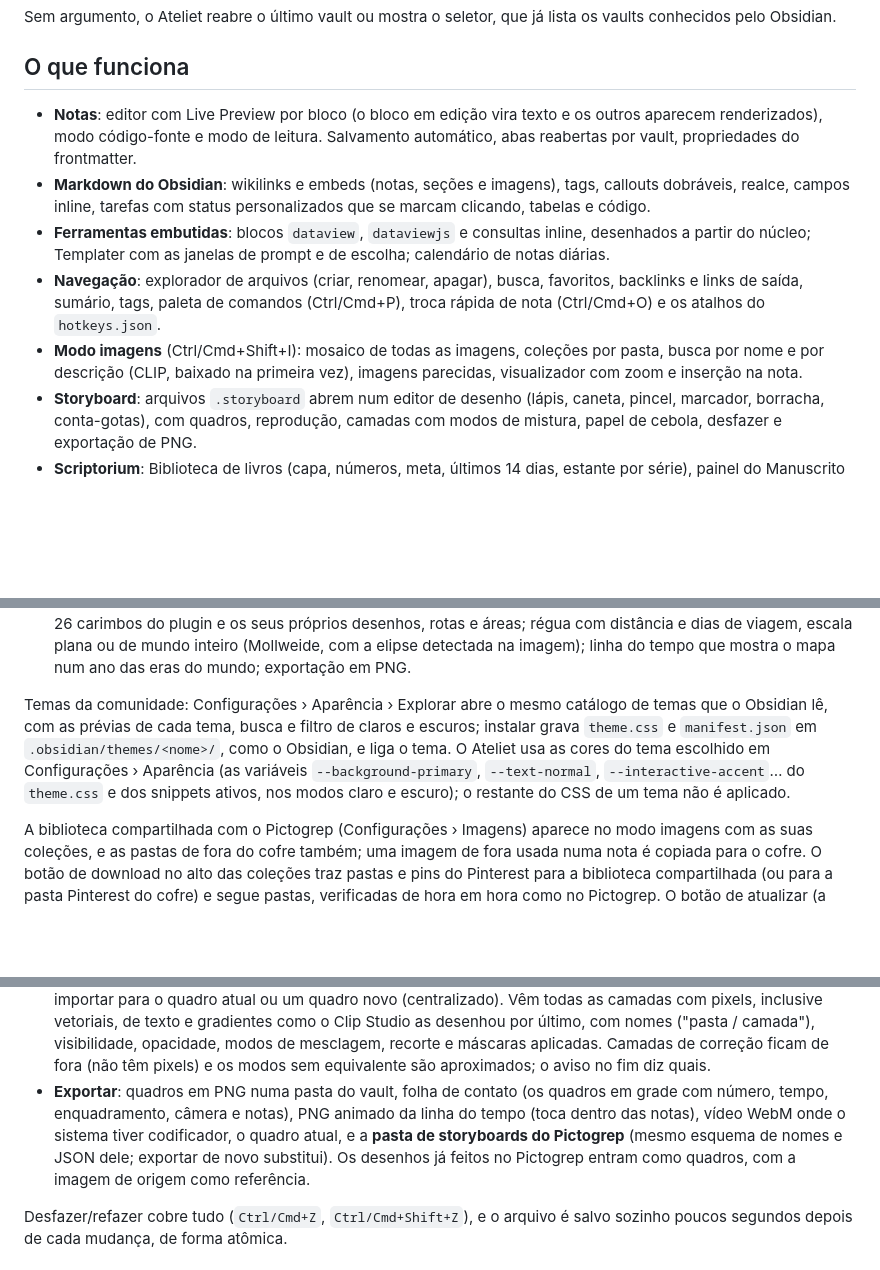
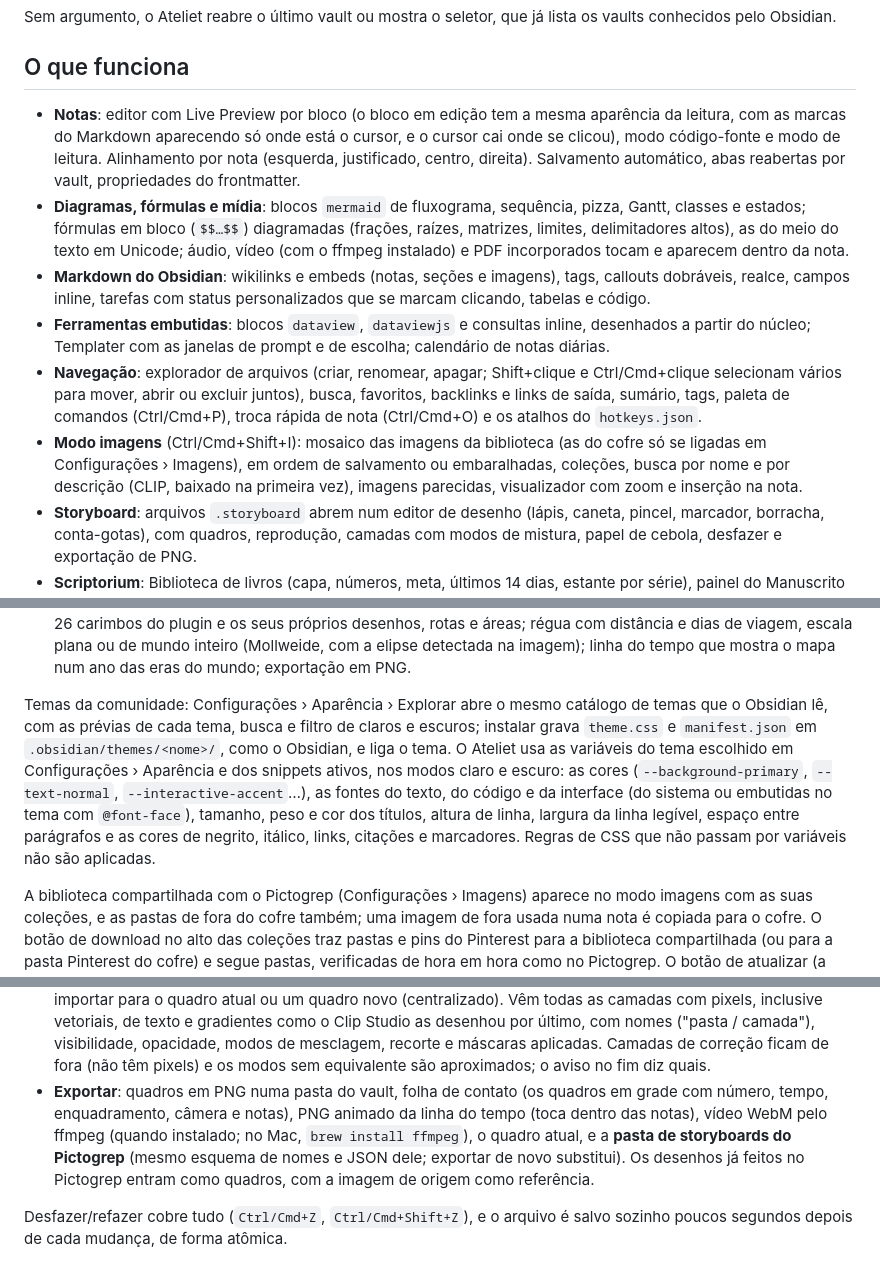
Before and after one commit to ypernicosis/ateliet, a Markdown page: README.md, 3 parts joined by grey strips. GitHub-like rendering; blank space fills up the shorter version.

Commit message:
README e ARCHITECTURE: o que mudou nesta leva
Co-Authored-By: Claude Opus 5.5 <noreply@anthropic.com>
Claude-Session: https://claude.ai/code/session_01W3jrF5yFk8e4pnuVDaCNAu

````diff
--- a/README.md
+++ b/README.md
@@ -24,11 +24,12 @@ Sem argumento, o Ateliet reabre o último vault ou mostra o seletor, que já lis
 
 ## O que funciona
 
-- **Notas**: editor com Live Preview por bloco (o bloco em edição vira texto e os outros aparecem renderizados), modo código-fonte e modo de leitura. Salvamento automático, abas reabertas por vault, propriedades do frontmatter.
+- **Notas**: editor com Live Preview por bloco (o bloco em edição tem a mesma aparência da leitura, com as marcas do Markdown aparecendo só onde está o cursor, e o cursor cai onde se clicou), modo código-fonte e modo de leitura. Alinhamento por nota (esquerda, justificado, centro, direita). Salvamento automático, abas reabertas por vault, propriedades do frontmatter.
+- **Diagramas, fórmulas e mídia**: blocos `mermaid` de fluxograma, sequência, pizza, Gantt, classes e estados; fórmulas em bloco (`$$…$$`) diagramadas (frações, raízes, matrizes, limites, delimitadores altos), as do meio do texto em Unicode; áudio, vídeo (com o ffmpeg instalado) e PDF incorporados tocam e aparecem dentro da nota.
 - **Markdown do Obsidian**: wikilinks e embeds (notas, seções e imagens), tags, callouts dobráveis, realce, campos inline, tarefas com status personalizados que se marcam clicando, tabelas e código.
 - **Ferramentas embutidas**: blocos `dataview`, `dataviewjs` e consultas inline, desenhados a partir do núcleo; Templater com as janelas de prompt e de escolha; calendário de notas diárias.
-- **Navegação**: explorador de arquivos (criar, renomear, apagar), busca, favoritos, backlinks e links de saída, sumário, tags, paleta de comandos (Ctrl/Cmd+P), troca rápida de nota (Ctrl/Cmd+O) e os atalhos do `hotkeys.json`.
-- **Modo imagens** (Ctrl/Cmd+Shift+I): mosaico de todas as imagens, coleções por pasta, busca por nome e por descrição (CLIP, baixado na primeira vez), imagens parecidas, visualizador com zoom e inserção na nota.
+- **Navegação**: explorador de arquivos (criar, renomear, apagar; Shift+clique e Ctrl/Cmd+clique selecionam vários para mover, abrir ou excluir juntos), busca, favoritos, backlinks e links de saída, sumário, tags, paleta de comandos (Ctrl/Cmd+P), troca rápida de nota (Ctrl/Cmd+O) e os atalhos do `hotkeys.json`.
+- **Modo imagens** (Ctrl/Cmd+Shift+I): mosaico das imagens da biblioteca (as do cofre só se ligadas em Configurações › Imagens), em ordem de salvamento ou embaralhadas, coleções, busca por nome e por descrição (CLIP, baixado na primeira vez), imagens parecidas, visualizador com zoom e inserção na nota.
 - **Storyboard**: arquivos `.storyboard` abrem num editor de desenho (lápis, caneta, pincel, marcador, borracha, conta-gotas), com quadros, reprodução, camadas com modos de mistura, papel de cebola, desfazer e exportação de PNG.
 - **Scriptorium**: Biblioteca de livros (capa, números, meta, últimos 14 dias, estante por série), painel do Manuscrito com status, partes e reordenação por arrastar, criação de livros, capítulos e personagens, estatísticas diárias no mesmo `data.json` do plugin. Nos capítulos, um menu "/" (cena, carta, diário, poema, tela, nota de rodapé, personagem…) e uma barra sobre a seleção (negrito, itálico, estilos de texto, blocos). Fichas de personagem e elenco, modo foco com sprints, exportação para EPUB, DOCX, Markdown e leitor web.
 - **Enredo**: Grade (tramas × capítulos, com as cenas nos cruzamentos e arrastar entre células), Escaleta, Cronologia (eras, eventos do mundo, ordem de leitura), Pistas (plantar e colher), Arcos de personagem, Mural (notas, imagens, links e cenas soltas) e Relações (personagens, eventos e notas ligados por fios rotulados), com um painel lateral para editar a cena, a trama, a pista, o arco ou o capítulo planejado. Estruturas narrativas (três atos, Save the Cat, Jornada do Herói e as suas) aplicadas a trechos do livro aparecem como faixas de batidas sobre a Grade; cada cena se liga a batidas e responde às perguntas da estrutura, e um editor visual cria ou muda estruturas. A visão de saga põe os livros da série lado a lado: a Grade cruza as tramas da série (as de mesmo nome viram uma linha) com os livros, e Cronologia, Pistas e Arcos leem a série inteira; clicar em algo de outro livro abre o Enredo dele. Os dados ficam no mesmo `Enredo/Enredo.md` do plugin.
@@ -39,7 +40,7 @@ Sem argumento, o Ateliet reabre o último vault ou mostra o seletor, que já lis
 - **Trilha sonora**: faixas com capa, temas (a música de um personagem, capítulo, cena, trama, ato ou lugar) e o diário do que tocava enquanto cada capítulo era escrito; no Mac, a playlist do livro vem do app Música (nome, artista, álbum, ano e capa) e o Ateliet toca, pausa e pula faixas nele; áudios do cofre tocam no próprio app, links abrem no serviço. Um mini player na barra de status oferece "Escrever ouvindo…", e blocos ```playlist``` viram listas tocáveis. No Linux, o áudio no app precisa dos cabeçalhos da ALSA (`libasound2-dev`); sem eles, compile com `--no-default-features --features vision`.
 - **Mapas interativos**: uma imagem com pinos (ligados a notas ou a outros mapas, com a trilha de volta), rótulos, os 26 carimbos do plugin e os seus próprios desenhos, rotas e áreas; régua com distância e dias de viagem, escala plana ou de mundo inteiro (Mollweide, com a elipse detectada na imagem); linha do tempo que mostra o mapa num ano das eras do mundo; exportação em PNG.
 
-Temas da comunidade: Configurações › Aparência › Explorar abre o mesmo catálogo de temas que o Obsidian lê, com as prévias de cada tema, busca e filtro de claros e escuros; instalar grava `theme.css` e `manifest.json` em `.obsidian/themes/<nome>/`, como o Obsidian, e liga o tema. O Ateliet usa as cores do tema escolhido em Configurações › Aparência (as variáveis `--background-primary`, `--text-normal`, `--interactive-accent`… do `theme.css` e dos snippets ativos, nos modos claro e escuro); o restante do CSS de um tema não é aplicado.
+Temas da comunidade: Configurações › Aparência › Explorar abre o mesmo catálogo de temas que o Obsidian lê, com as prévias de cada tema, busca e filtro de claros e escuros; instalar grava `theme.css` e `manifest.json` em `.obsidian/themes/<nome>/`, como o Obsidian, e liga o tema. O Ateliet usa as variáveis do tema escolhido em Configurações › Aparência e dos snippets ativos, nos modos claro e escuro: as cores (`--background-primary`, `--text-normal`, `--interactive-accent`…), as fontes do texto, do código e da interface (do sistema ou embutidas no tema com `@font-face`), tamanho, peso e cor dos títulos, altura de linha, largura da linha legível, espaço entre parágrafos e as cores de negrito, itálico, links, citações e marcadores. Regras de CSS que não passam por variáveis não são aplicadas.
 
 A biblioteca compartilhada com o Pictogrep (Configurações › Imagens) aparece no modo imagens com as suas coleções, e as pastas de fora do cofre também; uma imagem de fora usada numa nota é copiada para o cofre. O botão de download no alto das coleções traz pastas e pins do Pinterest para a biblioteca compartilhada (ou para a pasta Pinterest do cofre) e segue pastas, verificadas de hora em hora como no Pictogrep. O botão de atualizar (a seta no pé da barra lateral): verifica o checkout de onde o app foi compilado, puxa, recompila com as mesmas features e oferece reiniciar.
 
@@ -141,7 +142,7 @@ O storyboard do Pictogrep, refeito como ferramenta de storyboard. Cada storyboar
 - **Referências** ao lado do quadro, com zoom e arrasto; **Alt+← e Alt+→ trocam a referência** (← e → trocam o quadro). Na barra lateral, a altura do painel de referência acompanha o formato da imagem (o resto fica para as camadas) até a divisória ser arrastada; duplo clique nela devolve o ajuste. O botão de **embaralhar** sorteia uma ordem nova para todas (desfazer volta a anterior), e "Shuffle the pictures as they come in", no menu de adicionar, embaralha cada leva importada. Um moodboard entra de uma vez: uma coleção da biblioteca compartilhada, uma pasta do vault, as imagens de uma nota, um canvas do Obsidian, as referências do storyboard do Pictogrep, arquivos do computador, a área de transferência ou uma busca por descrição. No modo imagens, o menu de qualquer imagem tem "Add to the references of …".
 - **Decalque.** "Trace" põe a referência numa camada de decalque no fundo do quadro, ajustada ao quadro, semitransparente e travada, e já seleciona uma camada vazia acima para desenhar. A imagem pode aparecer como foto, em tons de cinza, como **linhas** (bordas detectadas, com controle de detalhe), em **valores** (2 a 6 tons chapados, para luz e sombra) ou em **azul de lápis não-fotográfico**. `T` mostra/esconde, segurar `Q` mostra o desenho sem o decalque, `Shift+T` troca o modo. Pode ficar por cima como mesa de luz, valer para todos os quadros e ficar fora das exportações (padrão). A **grade** (3 a 16 quadrados) aparece igual sobre o quadro e sobre a referência, para desenhar pelo método da grade; também há terços, centro e áreas seguras.
 - **Clip Studio (.clip)**: abrir como storyboard novo (no tamanho do arquivo, com o papel virando a cor de fundo) ou importar para o quadro atual ou um quadro novo (centralizado). Vêm todas as camadas com pixels, inclusive vetoriais, de texto e gradientes como o Clip Studio as desenhou por último, com nomes ("pasta / camada"), visibilidade, opacidade, modos de mesclagem, recorte e máscaras aplicadas. Camadas de correção ficam de fora (não têm pixels) e os modos sem equivalente são aproximados; o aviso no fim diz quais.
-- **Exportar**: quadros em PNG numa pasta do vault, folha de contato (os quadros em grade com número, tempo, enquadramento, câmera e notas), PNG animado da linha do tempo (toca dentro das notas), vídeo WebM onde o sistema tiver codificador, o quadro atual, e a **pasta de storyboards do Pictogrep** (mesmo esquema de nomes e JSON dele; exportar de novo substitui). Os desenhos já feitos no Pictogrep entram como quadros, com a imagem de origem como referência.
+- **Exportar**: quadros em PNG numa pasta do vault, folha de contato (os quadros em grade com número, tempo, enquadramento, câmera e notas), PNG animado da linha do tempo (toca dentro das notas), vídeo WebM pelo ffmpeg (quando instalado; no Mac, `brew install ffmpeg`), o quadro atual, e a **pasta de storyboards do Pictogrep** (mesmo esquema de nomes e JSON dele; exportar de novo substitui). Os desenhos já feitos no Pictogrep entram como quadros, com a imagem de origem como referência.
 
 Desfazer/refazer cobre tudo (`Ctrl/Cmd+Z`, `Ctrl/Cmd+Shift+Z`), e o arquivo é salvo sozinho poucos segundos depois de cada mudança, de forma atômica.
 
````
Also changed, not shown: ARCHITECTURE.md (+3 -1 lines).
